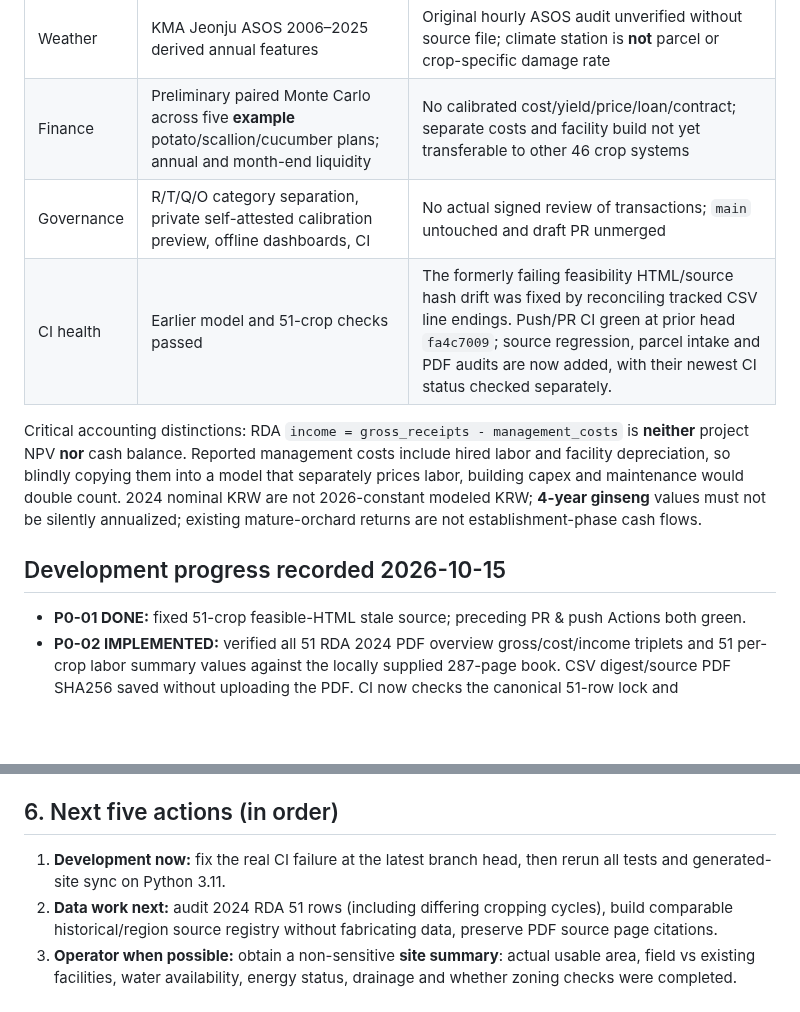
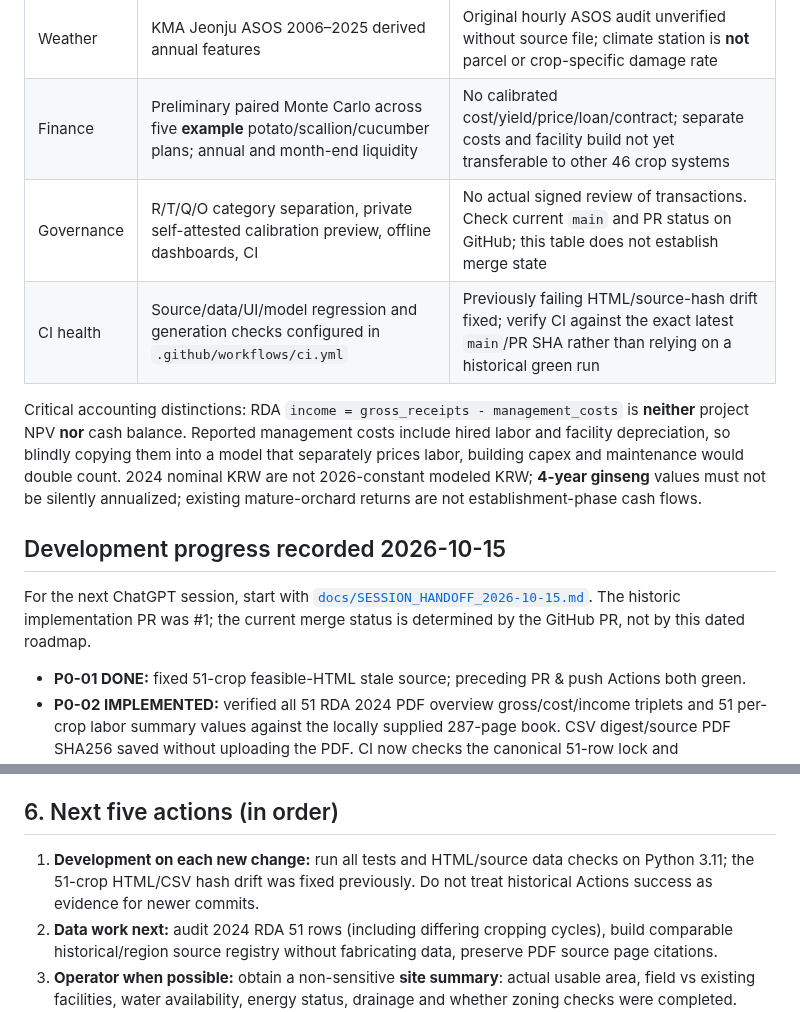
Before and after one commit to limfighter/farm-kpi, a Markdown page: docs/FARM_DECISION_EXECUTION_PLAN.md, 2 parts joined by grey strips. GitHub-like rendering; blank space fills up the shorter version.

Commit message:
Synchronize roadmap CI/merge status with session handoff and completed source audit

```diff
--- a/docs/FARM_DECISION_EXECUTION_PLAN.md
+++ b/docs/FARM_DECISION_EXECUTION_PLAN.md
@@ -17,12 +17,17 @@
 | Feasibility | Brown/sage HTML 51-crop checklist, eight baseline site evidence gates, flags for protected facilities, orchards and 4-year ginseng | All 51 parcel-specific checks currently `UNKNOWN_NOT_EVALUATED`; no verified parcel observations |
 | Weather | KMA Jeonju ASOS 2006–2025 derived annual features | Original hourly ASOS audit unverified without source file; climate station is **not** parcel or crop-specific damage rate |
 | Finance | Preliminary paired Monte Carlo across five **example** potato/scallion/cucumber plans; annual and month-end liquidity | No calibrated cost/yield/price/loan/contract; separate costs and facility build not yet transferable to other 46 crop systems |
-| Governance | R/T/Q/O category separation, private self-attested calibration preview, offline dashboards, CI | No actual signed review of transactions; `main` untouched and draft PR unmerged |
-| CI health | Earlier model and 51-crop checks passed | The formerly failing feasibility HTML/source hash drift was fixed by reconciling tracked CSV line endings. Push/PR CI green at prior head `fa4c7009`; source regression, parcel intake and PDF audits are now added, with their newest CI status checked separately. |
+| Governance | R/T/Q/O category separation, private self-attested calibration preview, offline dashboards, CI | No actual signed review of transactions. Check current `main` and PR status on GitHub; this table does not establish merge state |
+| CI health | Source/data/UI/model regression and generation checks configured in `.github/workflows/ci.yml` | Previously failing HTML/source-hash drift fixed; verify CI against the exact latest `main`/PR SHA rather than relying on a historical green run |
 
 Critical accounting distinctions: RDA `income = gross_receipts - management_costs` is **neither** project NPV **nor** cash balance. Reported management costs include hired labor and facility depreciation, so blindly copying them into a model that separately prices labor, building capex and maintenance would double count. 2024 nominal KRW are not 2026-constant modeled KRW; **4-year ginseng** values must not be silently annualized; existing mature-orchard returns are not establishment-phase cash flows.
 
 ## Development progress recorded 2026-10-15
+
+For the next ChatGPT session, start with
+[`docs/SESSION_HANDOFF_2026-10-15.md`](SESSION_HANDOFF_2026-10-15.md).
+The historic implementation PR was #1; the current merge status is determined
+by the GitHub PR, not by this dated roadmap.
 
 - **P0-01 DONE:** fixed 51-crop feasible-HTML stale source; preceding PR & push Actions both green.
 - **P0-02 IMPLEMENTED:** verified all 51 RDA 2024 PDF overview gross/cost/income
@@ -128,8 +133,9 @@ derived solely from a clicked button.
 
 ## 6. Next five actions (in order)
 
-1. **Development now:** fix the real CI failure at the latest branch head,
-   then rerun all tests and generated-site sync on Python 3.11.
+1. **Development on each new change:** run all tests and HTML/source data checks
+   on Python 3.11; the 51-crop HTML/CSV hash drift was fixed previously.
+   Do not treat historical Actions success as evidence for newer commits.
 2. **Data work next:** audit 2024 RDA 51 rows (including differing cropping
    cycles), build comparable historical/region source registry without
    fabricating data, preserve PDF source page citations.
```
